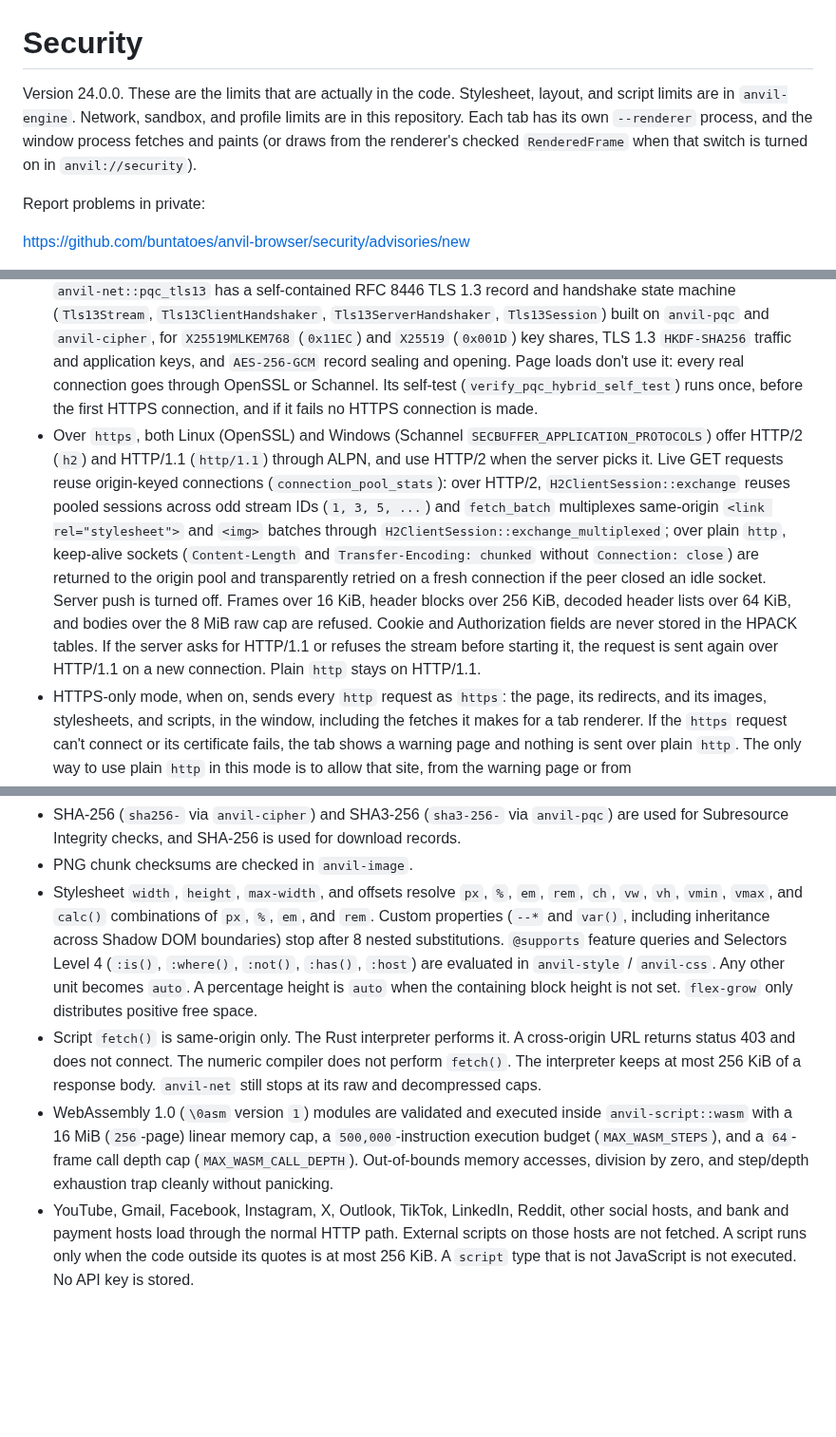
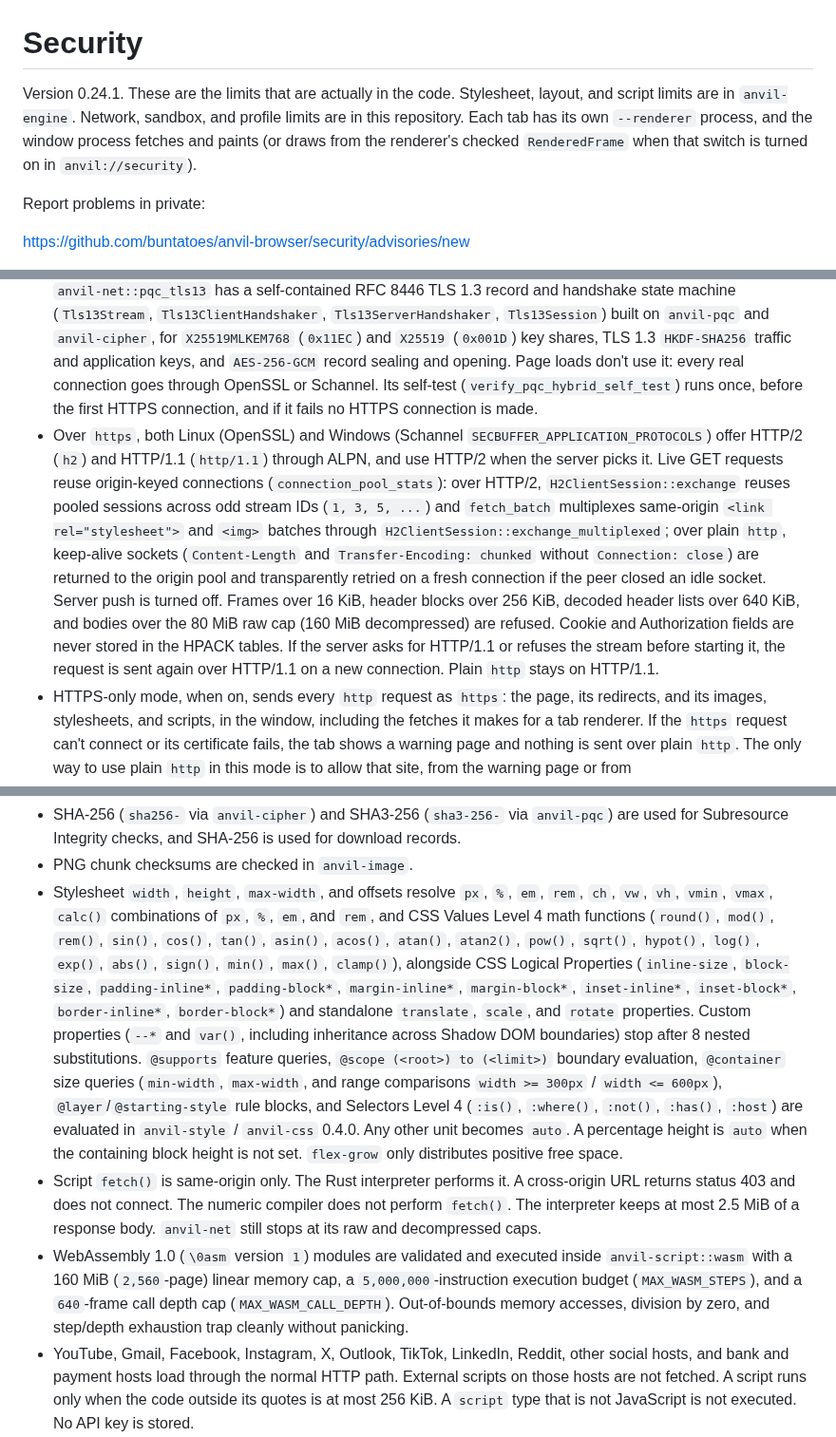
Before and after one commit to buntatoes/anvil-browser, a Markdown page: SECURITY.md, 3 parts joined by grey strips. Shown at 95% size. GitHub-like rendering; blank space fills up the shorter version.

```diff
--- a/SECURITY.md
+++ b/SECURITY.md
@@ -1,6 +1,6 @@
 # Security
 
-Version 24.0.0. These are the limits that are actually in the code. Stylesheet, layout, and script limits are in `anvil-engine`. Network, sandbox, and profile limits are in this repository. Each tab has its own `--renderer` process, and the window process fetches and paints (or draws from the renderer's checked `RenderedFrame` when that switch is turned on in `anvil://security`).
+Version 0.24.1. These are the limits that are actually in the code. Stylesheet, layout, and script limits are in `anvil-engine`. Network, sandbox, and profile limits are in this repository. Each tab has its own `--renderer` process, and the window process fetches and paints (or draws from the renderer's checked `RenderedFrame` when that switch is turned on in `anvil://security`).
 
 Report problems in private:
 
@@ -20,7 +20,7 @@ Do not put the details in a public issue.
 - A panic in `execute_isolated`, or in a background page load, is caught.
 - HTTPS on Linux goes through OpenSSL, with certificate checks. Windows uses Schannel.
 - On Linux, the TLS handshake asks OpenSSL to offer X25519MLKEM768 first, then X25519, P-256, and P-384, with key shares for the hybrid and X25519. If this OpenSSL doesn't accept that list (it needs 3.5), a classical list is used, and if that fails too, OpenSSL's own defaults. A server without the hybrid gets a classical group. On Windows, Schannel negotiates TLS and queries `SECPKG_ATTR_CIPHER_INFO` / `SECPKG_ATTR_CONNECTION_INFO` after the handshake. The group the handshake really used is read back from OpenSSL or Schannel and shown on `anvil://security` for the last 16 connections made by the window process. A connection is only called post-quantum when that group includes ML-KEM. Tab renderers make no connections of their own. In addition, `anvil-net::pqc_tls13` has a self-contained RFC 8446 TLS 1.3 record and handshake state machine (`Tls13Stream`, `Tls13ClientHandshaker`, `Tls13ServerHandshaker`, `Tls13Session`) built on `anvil-pqc` and `anvil-cipher`, for `X25519MLKEM768` (`0x11EC`) and `X25519` (`0x001D`) key shares, TLS 1.3 `HKDF-SHA256` traffic and application keys, and `AES-256-GCM` record sealing and opening. Page loads don't use it: every real connection goes through OpenSSL or Schannel. Its self-test (`verify_pqc_hybrid_self_test`) runs once, before the first HTTPS connection, and if it fails no HTTPS connection is made.
-- Over `https`, both Linux (OpenSSL) and Windows (Schannel `SECBUFFER_APPLICATION_PROTOCOLS`) offer HTTP/2 (`h2`) and HTTP/1.1 (`http/1.1`) through ALPN, and use HTTP/2 when the server picks it. Live GET requests reuse origin-keyed connections (`connection_pool_stats`): over HTTP/2, `H2ClientSession::exchange` reuses pooled sessions across odd stream IDs (`1, 3, 5, ...`) and `fetch_batch` multiplexes same-origin `<link rel="stylesheet">` and `<img>` batches through `H2ClientSession::exchange_multiplexed`; over plain `http`, keep-alive sockets (`Content-Length` and `Transfer-Encoding: chunked` without `Connection: close`) are returned to the origin pool and transparently retried on a fresh connection if the peer closed an idle socket. Server push is turned off. Frames over 16 KiB, header blocks over 256 KiB, decoded header lists over 64 KiB, and bodies over the 8 MiB raw cap are refused. Cookie and Authorization fields are never stored in the HPACK tables. If the server asks for HTTP/1.1 or refuses the stream before starting it, the request is sent again over HTTP/1.1 on a new connection. Plain `http` stays on HTTP/1.1.
+- Over `https`, both Linux (OpenSSL) and Windows (Schannel `SECBUFFER_APPLICATION_PROTOCOLS`) offer HTTP/2 (`h2`) and HTTP/1.1 (`http/1.1`) through ALPN, and use HTTP/2 when the server picks it. Live GET requests reuse origin-keyed connections (`connection_pool_stats`): over HTTP/2, `H2ClientSession::exchange` reuses pooled sessions across odd stream IDs (`1, 3, 5, ...`) and `fetch_batch` multiplexes same-origin `<link rel="stylesheet">` and `<img>` batches through `H2ClientSession::exchange_multiplexed`; over plain `http`, keep-alive sockets (`Content-Length` and `Transfer-Encoding: chunked` without `Connection: close`) are returned to the origin pool and transparently retried on a fresh connection if the peer closed an idle socket. Server push is turned off. Frames over 16 KiB, header blocks over 256 KiB, decoded header lists over 640 KiB, and bodies over the 80 MiB raw cap (160 MiB decompressed) are refused. Cookie and Authorization fields are never stored in the HPACK tables. If the server asks for HTTP/1.1 or refuses the stream before starting it, the request is sent again over HTTP/1.1 on a new connection. Plain `http` stays on HTTP/1.1.
 - HTTPS-only mode, when on, sends every `http` request as `https`: the page, its redirects, and its images, stylesheets, and scripts, in the window, including the fetches it makes for a tab renderer. If the `https` request can't connect or its certificate fails, the tab shows a warning page and nothing is sent over plain `http`. The only way to use plain `http` in this mode is to allow that site, from the warning page or from `anvil://settings/permissions`. An allowed site also covers the hosts under it.
 - `anvil://settings/permissions` keeps JavaScript (follow the main switch, allow, or block), cookies (allow or block), and plain HTTP (for HTTPS-only) per site, at most 512 sites. A rule covers the hosts under it, and the longest match wins. Blocked cookie hosts never store or send cookies, and their stored cookies are removed. Changes from that page carry a key made fresh each time the browser starts. A web page can link to an `anvil://` address but can't read the key, so a change without it is ignored. The switches and buttons on `anvil://settings`, `anvil://history`, `anvil://downloads`, and `anvil://home` need the same key. A web page's links and form actions can't point at `anvil://` addresses at all, and an `anvil://` address without the key only shows the page.
 - Cookies are partitioned by the site of the top-level page (the last two labels of its host, or the whole address for an IPv4 host). A cookie is only sent while the top-level page is on the same site it was set under. Cookies saved before partitioning go into their own site's partition.
@@ -30,9 +30,9 @@ Do not put the details in a public issue.
 - `anvil-net` links Brave Browser's unmodified open-source `adblock-rust` crate (`adblock::Engine`, MPL-2.0) to evaluate network requests against Adblock Plus / uBlock Origin filter rules, `@@` exceptions, `$important`, `$third-party`, resource-type masks, `$redirect` web-accessible surrogates, `$removeparam` tracking query parameter stripping, and cosmetic element hiding (`##` and `#@#`), with per-site Shields Up/Down controls on `anvil://shields` (`anvil://security`).
 - SHA-256 (`sha256-` via `anvil-cipher`) and SHA3-256 (`sha3-256-` via `anvil-pqc`) are used for Subresource Integrity checks, and SHA-256 is used for download records.
 - PNG chunk checksums are checked in `anvil-image`.
-- Stylesheet `width`, `height`, `max-width`, and offsets resolve `px`, `%`, `em`, `rem`, `ch`, `vw`, `vh`, `vmin`, `vmax`, and `calc()` combinations of `px`, `%`, `em`, and `rem`. Custom properties (`--*` and `var()`, including inheritance across Shadow DOM boundaries) stop after 8 nested substitutions. `@supports` feature queries and Selectors Level 4 (`:is()`, `:where()`, `:not()`, `:has()`, `:host`) are evaluated in `anvil-style` / `anvil-css`. Any other unit becomes `auto`. A percentage height is `auto` when the containing block height is not set. `flex-grow` only distributes positive free space.
-- Script `fetch()` is same-origin only. The Rust interpreter performs it. A cross-origin URL returns status 403 and does not connect. The numeric compiler does not perform `fetch()`. The interpreter keeps at most 256 KiB of a response body. `anvil-net` still stops at its raw and decompressed caps.
-- WebAssembly 1.0 (`\0asm` version `1`) modules are validated and executed inside `anvil-script::wasm` with a 16 MiB (`256`-page) linear memory cap, a `500,000`-instruction execution budget (`MAX_WASM_STEPS`), and a `64`-frame call depth cap (`MAX_WASM_CALL_DEPTH`). Out-of-bounds memory accesses, division by zero, and step/depth exhaustion trap cleanly without panicking.
+- Stylesheet `width`, `height`, `max-width`, and offsets resolve `px`, `%`, `em`, `rem`, `ch`, `vw`, `vh`, `vmin`, `vmax`, `calc()` combinations of `px`, `%`, `em`, and `rem`, and CSS Values Level 4 math functions (`round()`, `mod()`, `rem()`, `sin()`, `cos()`, `tan()`, `asin()`, `acos()`, `atan()`, `atan2()`, `pow()`, `sqrt()`, `hypot()`, `log()`, `exp()`, `abs()`, `sign()`, `min()`, `max()`, `clamp()`), alongside CSS Logical Properties (`inline-size`, `block-size`, `padding-inline*`, `padding-block*`, `margin-inline*`, `margin-block*`, `inset-inline*`, `inset-block*`, `border-inline*`, `border-block*`) and standalone `translate`, `scale`, and `rotate` properties. Custom properties (`--*` and `var()`, including inheritance across Shadow DOM boundaries) stop after 8 nested substitutions. `@supports` feature queries, `@scope (<root>) to (<limit>)` boundary evaluation, `@container` size queries (`min-width`, `max-width`, and range comparisons `width >= 300px` / `width <= 600px`), `@layer`/`@starting-style` rule blocks, and Selectors Level 4 (`:is()`, `:where()`, `:not()`, `:has()`, `:host`) are evaluated in `anvil-style` / `anvil-css` 0.4.0. Any other unit becomes `auto`. A percentage height is `auto` when the containing block height is not set. `flex-grow` only distributes positive free space.
+- Script `fetch()` is same-origin only. The Rust interpreter performs it. A cross-origin URL returns status 403 and does not connect. The numeric compiler does not perform `fetch()`. The interpreter keeps at most 2.5 MiB of a response body. `anvil-net` still stops at its raw and decompressed caps.
+- WebAssembly 1.0 (`\0asm` version `1`) modules are validated and executed inside `anvil-script::wasm` with a 160 MiB (`2,560`-page) linear memory cap, a `5,000,000`-instruction execution budget (`MAX_WASM_STEPS`), and a `640`-frame call depth cap (`MAX_WASM_CALL_DEPTH`). Out-of-bounds memory accesses, division by zero, and step/depth exhaustion trap cleanly without panicking.
 - YouTube, Gmail, Facebook, Instagram, X, Outlook, TikTok, LinkedIn, Reddit, other social hosts, and bank and payment hosts load through the normal HTTP path. External scripts on those hosts are not fetched. A script runs only when the code outside its quotes is at most 256 KiB. A `script` type that is not JavaScript is not executed. No API key is stored.
 - Google Maps, OpenStreetMap, and `anvil://maps` are not loaded as those sites. This process fetches nine tiles at once and paints one bitmap. Tiles already fetched stay in memory for later pan and zoom. They are not written to the profile. OpenStreetMap comes from `tile.openstreetmap.org`. ArcGIS imagery, streets, and topo come from `server.arcgisonline.com`. A `webmap=` item is read from `arcgis.com` and one feature layer is queried, at most 80 features. A `token` on the address is sent only to an ArcGIS host and is not saved. OpenStreetMap hosts use the longer User-Agent. No maps API key is stored.
 - Numeric x86-64 machine code. A `while` or `for` whose body is only numbers is compiled and the numbers are written back into the page script. The same loop may assign `document.getElementById("...").textContent` to a number. That one write calls back into the page. Other property reads stay on the interpreter. A whole script with no DOM, `fetch()`, or storage can take the numeric path. On Linux the page is mapped writable, filled, then marked read and execute, and calls use the System V argument order. On Windows the page is allocated with `VirtualAlloc`, and calls use `rcx`, `rdx`, and `xmm2`, with 32 bytes of shadow space. The caller owns the VM context. The worker process has its own context. This is not a general compiler.
```
Also changed, not shown: other parts of SECURITY.md (+2 -2 lines), CHANGELOG.md (+11 -1 lines), README.md (+6 -6 lines), assets/anvil-mark.png, 5 other files.
